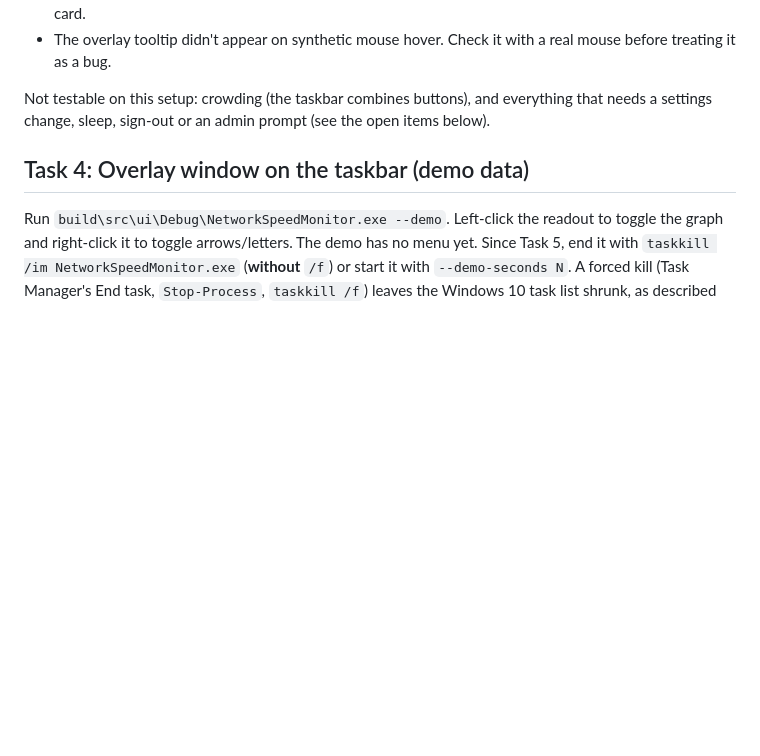
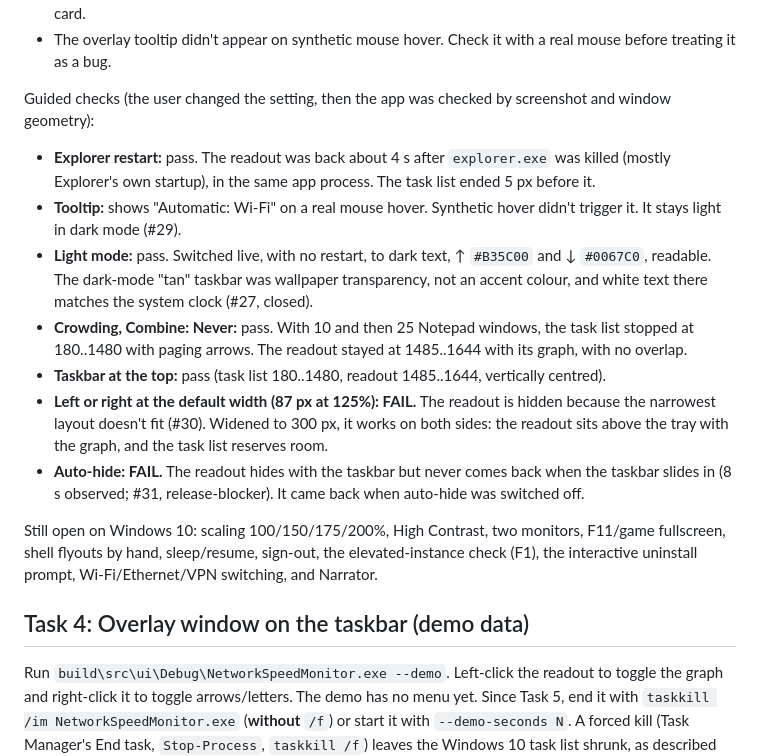
Before and after one commit to ravi-bhu/network-speed-monitor, a Markdown page: docs/manual-verification.md, the part around the change. Rendered like a GitHub page; blank space fills up the shorter version.

Commit message:
docs: record guided Windows 10 checks (Explorer restart, light mode, crowding, taskbar positions, auto-hide)

```diff
--- a/docs/manual-verification.md
+++ b/docs/manual-verification.md
@@ -30,7 +30,16 @@ Found (filed as issues):
 - When the period is This month (or Today or This week), the period card duplicates the matching fixed card.
 - The overlay tooltip didn't appear on synthetic mouse hover. Check it with a real mouse before treating it as a bug.
 
-Not testable on this setup: crowding (the taskbar combines buttons), and everything that needs a settings change, sleep, sign-out or an admin prompt (see the open items below).
+Guided checks (the user changed the setting, then the app was checked by screenshot and window geometry):
+- **Explorer restart:** pass. The readout was back about 4 s after `explorer.exe` was killed (mostly Explorer's own startup), in the same app process. The task list ended 5 px before it.
+- **Tooltip:** shows "Automatic: Wi-Fi" on a real mouse hover. Synthetic hover didn't trigger it. It stays light in dark mode (#29).
+- **Light mode:** pass. Switched live, with no restart, to dark text, ↑ `#B35C00` and ↓ `#0067C0`, readable. The dark-mode "tan" taskbar was wallpaper transparency, not an accent colour, and white text there matches the system clock (#27, closed).
+- **Crowding, Combine: Never:** pass. With 10 and then 25 Notepad windows, the task list stopped at 180..1480 with paging arrows. The readout stayed at 1485..1644 with its graph, with no overlap.
+- **Taskbar at the top:** pass (task list 180..1480, readout 1485..1644, vertically centred).
+- **Left or right at the default width (87 px at 125%): FAIL.** The readout is hidden because the narrowest layout doesn't fit (#30). Widened to 300 px, it works on both sides: the readout sits above the tray with the graph, and the task list reserves room.
+- **Auto-hide: FAIL.** The readout hides with the taskbar but never comes back when the taskbar slides in (8 s observed; #31, release-blocker). It came back when auto-hide was switched off.
+
+Still open on Windows 10: scaling 100/150/175/200%, High Contrast, two monitors, F11/game fullscreen, shell flyouts by hand, sleep/resume, sign-out, the elevated-instance check (F1), the interactive uninstall prompt, Wi-Fi/Ethernet/VPN switching, and Narrator.
 
 ## Task 4: Overlay window on the taskbar (demo data)
 
```
